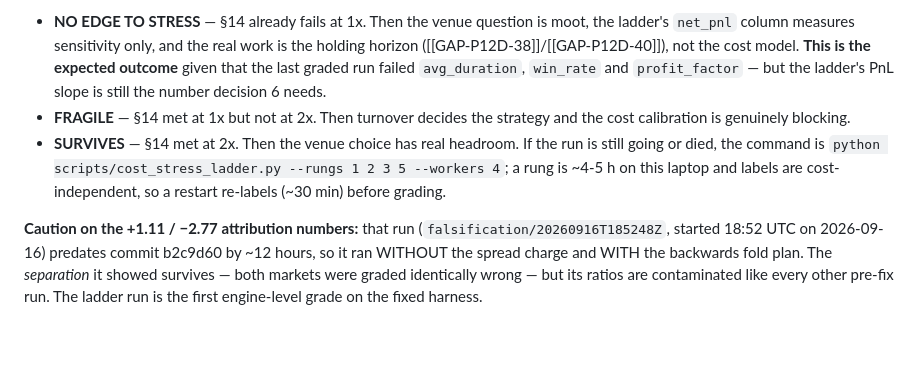
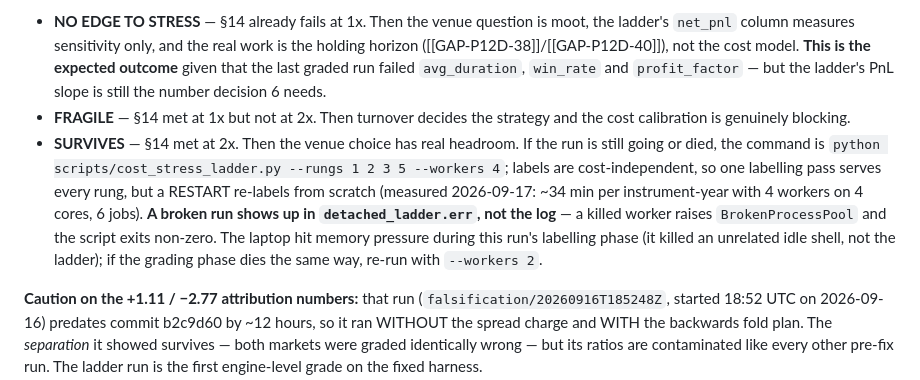
Before and after one commit to CyberQuill582/acis-forex-algorithm, a Markdown page: TODO.md, the part around the change. Rendered like a GitHub page; blank space fills up the shorter version.

Commit message:
TODO: record the ladder's measured labelling cost and where a broken run shows up
Co-Authored-By: Claude Opus 5 (1M context) <noreply@anthropic.com>

```diff
--- a/TODO.md
+++ b/TODO.md
@@ -14,7 +14,7 @@
   * **NO EDGE TO STRESS** — §14 already fails at 1x. Then the venue question is moot, the ladder's `net_pnl` column measures sensitivity only, and the real work is the holding horizon ([[GAP-P12D-38]]/[[GAP-P12D-40]]), not the cost model. **This is the expected outcome** given that the last graded run failed `avg_duration`, `win_rate` and `profit_factor` — but the ladder's PnL slope is still the number decision 6 needs.
   * **FRAGILE** — §14 met at 1x but not at 2x. Then turnover decides the strategy and the cost calibration is genuinely blocking.
   * **SURVIVES** — §14 met at 2x. Then the venue choice has real headroom.
-  If the run is still going or died, the command is `python scripts/cost_stress_ladder.py --rungs 1 2 3 5 --workers 4`; a rung is ~4-5 h on this laptop and labels are cost-independent, so a restart re-labels (~30 min) before grading.
+  If the run is still going or died, the command is `python scripts/cost_stress_ladder.py --rungs 1 2 3 5 --workers 4`; labels are cost-independent, so one labelling pass serves every rung, but a RESTART re-labels from scratch (measured 2026-09-17: ~34 min per instrument-year with 4 workers on 4 cores, 6 jobs). **A broken run shows up in `detached_ladder.err`, not the log** — a killed worker raises `BrokenProcessPool` and the script exits non-zero. The laptop hit memory pressure during this run's labelling phase (it killed an unrelated idle shell, not the ladder); if the grading phase dies the same way, re-run with `--workers 2`.
 
 **Caution on the +1.11 / −2.77 attribution numbers:** that run (`falsification/20260916T185248Z`, started 18:52 UTC on 2026-09-16) predates commit b2c9d60 by ~12 hours, so it ran WITHOUT the spread charge and WITH the backwards fold plan. The *separation* it showed survives — both markets were graded identically wrong — but its ratios are contaminated like every other pre-fix run. The ladder run is the first engine-level grade on the fixed harness.
 
```
